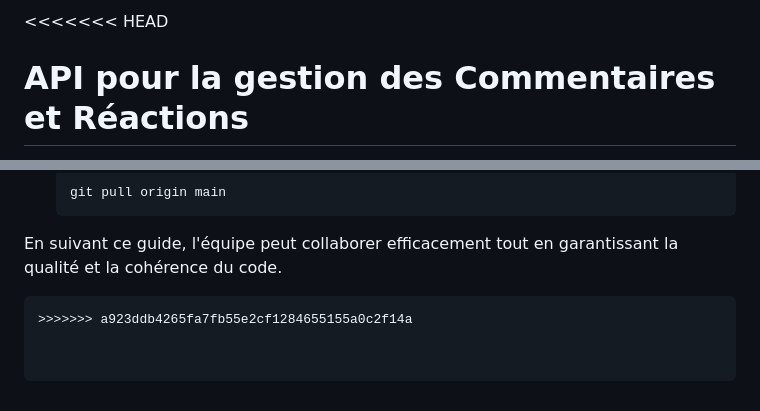
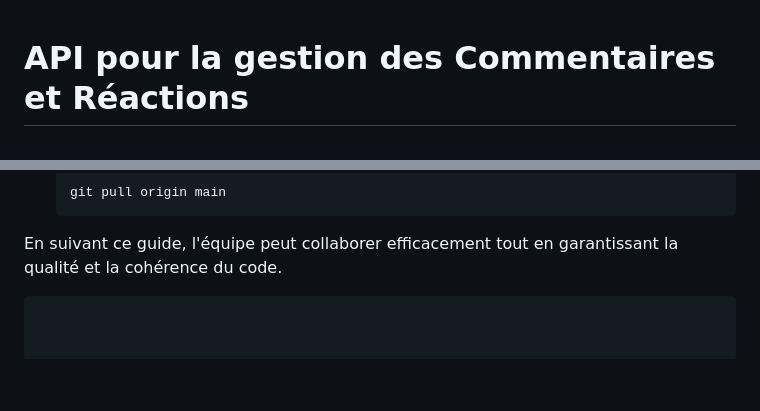
Before and after one commit to JinxYTW/projet_devops-ilia-2024-5, a Markdown page: reaction/README.md, 2 parts joined by grey strips. Rendered like a GitHub page; blank space fills up the shorter version.

````diff
--- a/reaction/README.md
+++ b/reaction/README.md
@@ -1,4 +1,3 @@
-<<<<<<< HEAD
 # API pour la gestion des Commentaires et Réactions
 
 Ce projet offre une API permettant de gérer les commentaires et les réactions (ou "likes") sur des tweets. L'API suit une architecture RESTful, avec des routes dédiées à la gestion des commentaires et des réactions des utilisateurs.
@@ -907,4 +906,3 @@ def get_all_users():
 
 En suivant ce guide, l'équipe peut collaborer efficacement tout en garantissant la qualité et la cohérence du code.
 ```
->>>>>>> a923ddb4265fa7fb55e2cf1284655155a0c2f14a
````
